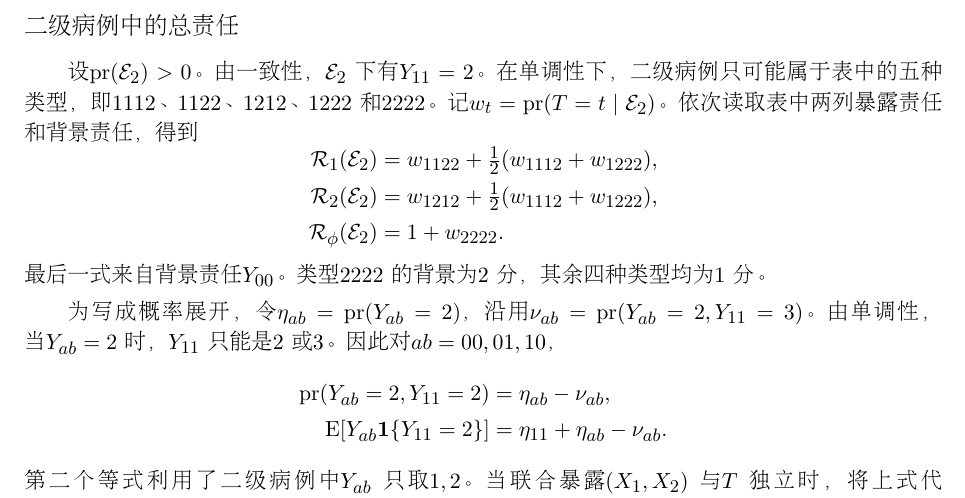
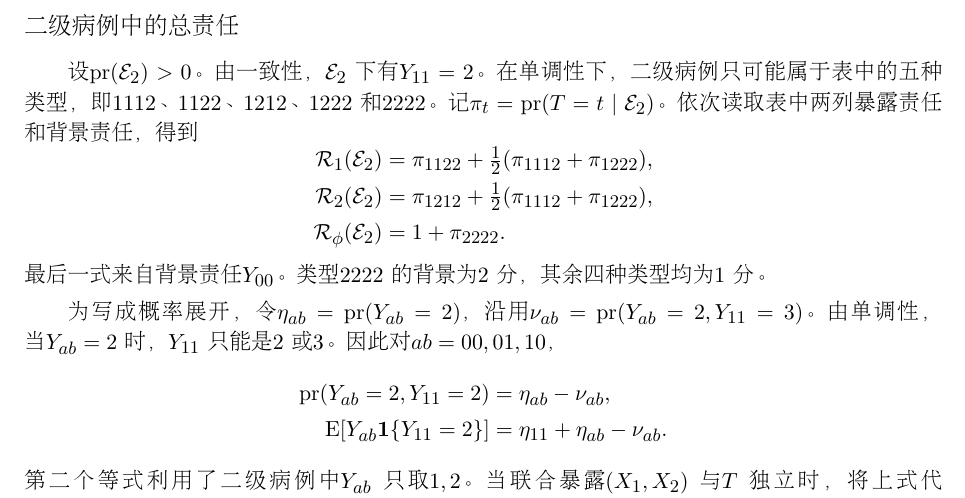
Before and after one commit to shan3luo1995/ordinal-Shapley, a LaTeX document (main2.tex): part of page 3 of 3, cut so that both start at the same text. Compiled offline with pdfLaTeX.

Commit message:
Use pi for grade-two conditional type probabilities

```diff
--- a/main2.tex
+++ b/main2.tex
@@ -191,12 +191,12 @@ $\tfrac32\mathrm{pr}(T=1123\mid\mathcal E_3)$。由于每个类型的背景责
 \section*{二级病例中的总责任}
 设 $\mathrm{pr}(\mathcal E_2)>0$。由一致性，$\mathcal E_2$ 下有 $Y_{11}=2$。
 在单调性下，二级病例只可能属于表中的五种类型，即 $1112$、$1122$、$1212$、$1222$ 和 $2222$。
-记 $w_t=\mathrm{pr}(T=t\mid\mathcal E_2)$。依次读取表中两列暴露责任和背景责任，得到
+记 $\pi_t=\mathrm{pr}(T=t\mid\mathcal E_2)$。依次读取表中两列暴露责任和背景责任，得到
 \[
 \begin{aligned}
- \mathcal R_1(\mathcal E_2)&=w_{1122}+\tfrac12(w_{1112}+w_{1222}),\\
- \mathcal R_2(\mathcal E_2)&=w_{1212}+\tfrac12(w_{1112}+w_{1222}),\\
- \mathcal R_\phi(\mathcal E_2)&=1+w_{2222}.
+ \mathcal R_1(\mathcal E_2)&=\pi_{1122}+\tfrac12(\pi_{1112}+\pi_{1222}),\\
+ \mathcal R_2(\mathcal E_2)&=\pi_{1212}+\tfrac12(\pi_{1112}+\pi_{1222}),\\
+ \mathcal R_\phi(\mathcal E_2)&=1+\pi_{2222}.
 \end{aligned}
 \]
 最后一式来自背景责任 $Y_{00}$。类型 $2222$ 的背景为 $2$ 分，其余四种类型均为 $1$ 分。
```
